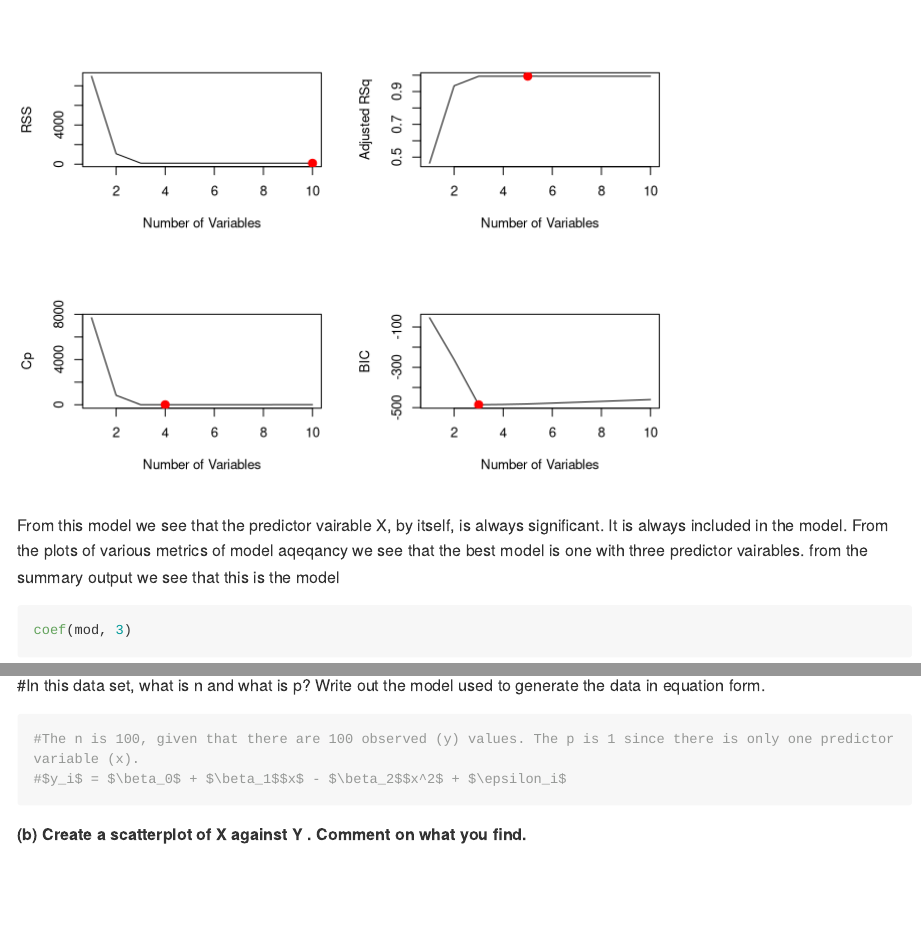
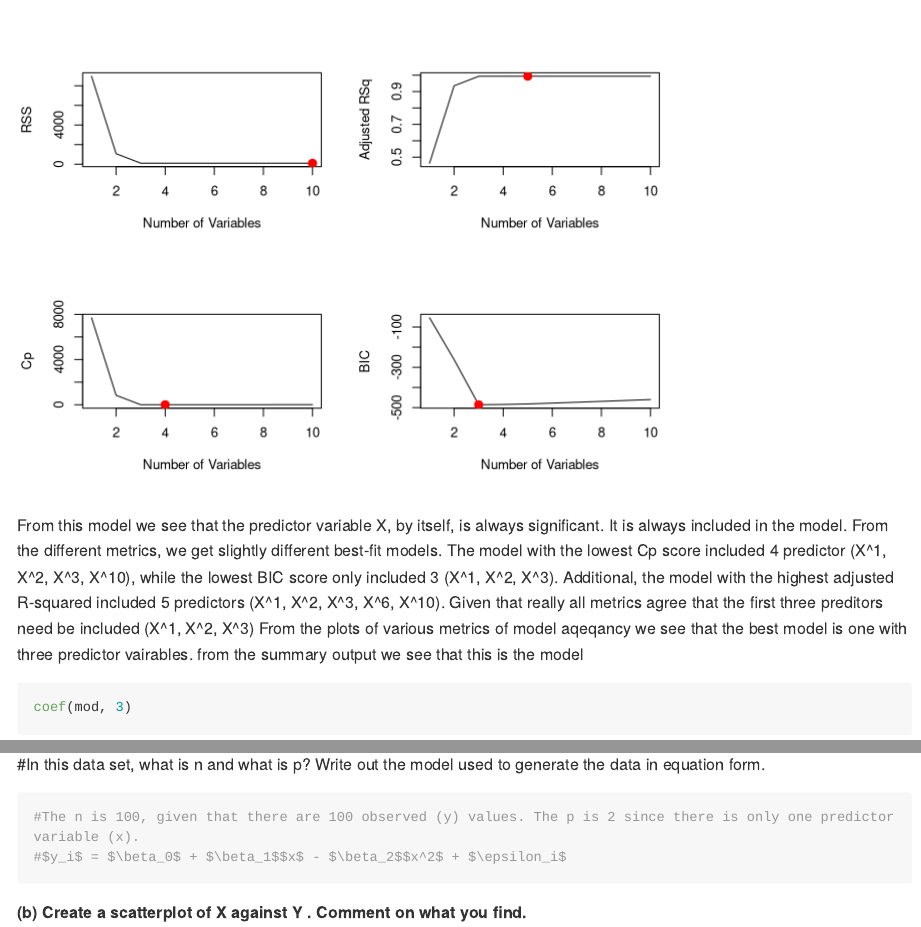
Before and after one commit to sasif01/Stats-Assingment-2-, an R Markdown document (Assng2_Stats.Rmd): the page in a window 1100 px wide, from 2240 px down, and a second part further down, joined at a grey line. Rendered offline with R 4.5, knitr and Pandoc, with nearby package versions; long lines of code are wrapped.

Commit message:
change p to 2

````diff
--- a/Assng2_Stats.Rmd
+++ b/Assng2_Stats.Rmd
@@ -79,7 +79,9 @@ points(bic_min, mod_summ$bic[bic_min], col = "red", cex = 2, pch = 20)
 
 ```
 
-From this model we see that the predictor vairable X, by itself, is always significant. It is always included in the model. From the plots of various metrics of model aqeqancy we see that the best model is one with three predictor vairables. from the summary output we see that this is the model
+From this model we see that the predictor variable X, by itself, is always significant. It is always included in the model. From the different metrics, we get slightly different best-fit models. The model with the lowest Cp score included 4 predictor (X^1, X^2, X^3, X^10), while the lowest BIC score only included 3 (X^1, X^2, X^3). Additional, the model with the highest adjusted R-squared included 5 predictors (X^1, X^2, X^3, X^6, X^10).
+Given that really all metrics agree that the first three preditors need be included (X^1, X^2, X^3)
+From the plots of various metrics of model aqeqancy we see that the best model is one with three predictor vairables. from the summary output we see that this is the model
 
 ```{r}
 coef(mod, 3)
@@ -119,7 +121,7 @@ y <- x - 2 * x^2 + rnorm (100)
 
 #In this data set, what is n and what is p? Write out the model used to generate the data in equation form.
 ```{r}
-#The n is 100, given that there are 100 observed (y) values. The p is 1 since there is only one predictor variable (x).
+#The n is 100, given that there are 100 observed (y) values. The p is 2 since there is only one predictor variable (x).
 #$y_i$ = $\beta_0$ + $\beta_1$$x$ - $\beta_2$$x^2$ + $\epsilon_i$
 
 ```
````
